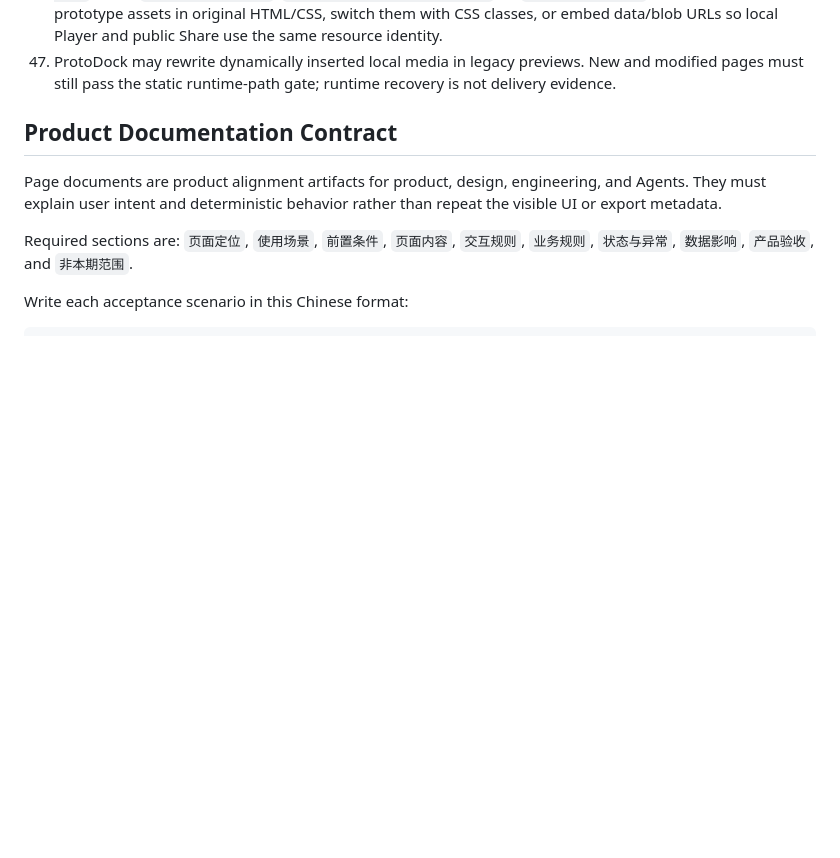
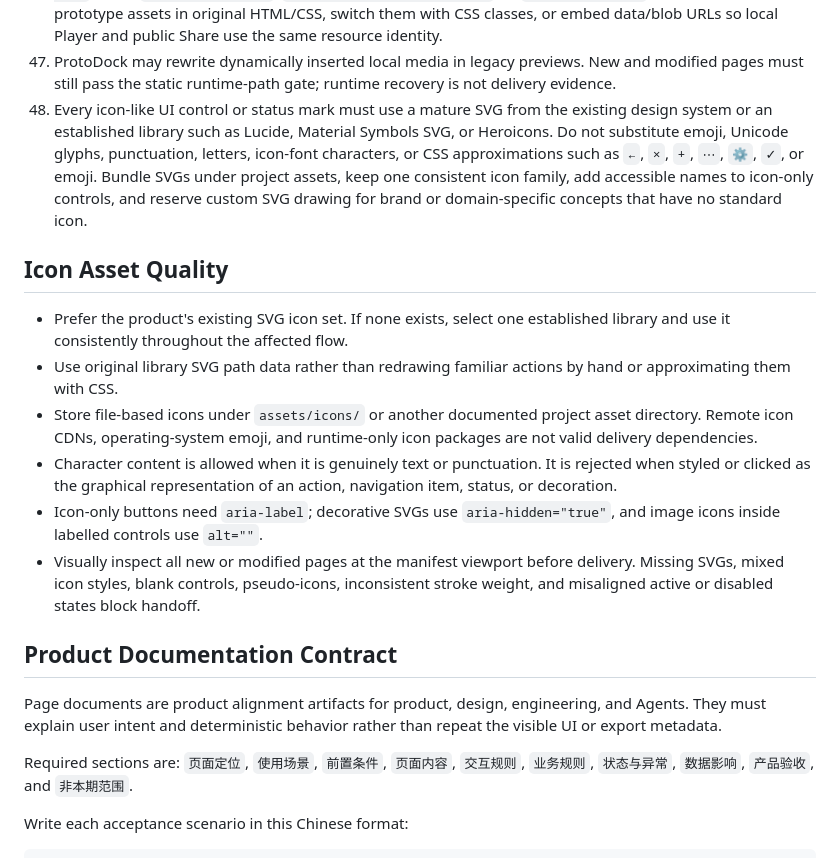
Before and after one commit to 100days-YongLin/ProtoDock, a Markdown page: DESIGN_AGENT_CONTRACT.md, the part around the change. Rendered like a GitHub page; blank space fills up the shorter version.

```diff
--- a/DESIGN_AGENT_CONTRACT.md
+++ b/DESIGN_AGENT_CONTRACT.md
@@ -63,6 +63,16 @@ Design agents may use React, Vue, Svelte, plain HTML, or any other frontend stac
 45. Resolve HTML resources relative to their page entry and CSS resources relative to the stylesheet that declares them. Root-absolute `/assets/...` paths and guessed source-directory traversal are forbidden.
 46. Do not generate project-local image/media URLs at runtime through `.src = "./..."`, generated `<img src>`, inline `background-image`, `document.currentScript.src`, or `import.meta.url`. Declare finite prototype assets in original HTML/CSS, switch them with CSS classes, or embed data/blob URLs so local Player and public Share use the same resource identity.
 47. ProtoDock may rewrite dynamically inserted local media in legacy previews. New and modified pages must still pass the static runtime-path gate; runtime recovery is not delivery evidence.
+48. Every icon-like UI control or status mark must use a mature SVG from the existing design system or an established library such as Lucide, Material Symbols SVG, or Heroicons. Do not substitute emoji, Unicode glyphs, punctuation, letters, icon-font characters, or CSS approximations such as `←`, `×`, `+`, `⋯`, `⚙`, `✓`, or emoji. Bundle SVGs under project assets, keep one consistent icon family, add accessible names to icon-only controls, and reserve custom SVG drawing for brand or domain-specific concepts that have no standard icon.
+
+## Icon Asset Quality
+
+- Prefer the product's existing SVG icon set. If none exists, select one established library and use it consistently throughout the affected flow.
+- Use original library SVG path data rather than redrawing familiar actions by hand or approximating them with CSS.
+- Store file-based icons under `assets/icons/` or another documented project asset directory. Remote icon CDNs, operating-system emoji, and runtime-only icon packages are not valid delivery dependencies.
+- Character content is allowed when it is genuinely text or punctuation. It is rejected when styled or clicked as the graphical representation of an action, navigation item, status, or decoration.
+- Icon-only buttons need `aria-label`; decorative SVGs use `aria-hidden="true"`, and image icons inside labelled controls use `alt=""`.
+- Visually inspect all new or modified pages at the manifest viewport before delivery. Missing SVGs, mixed icon styles, blank controls, pseudo-icons, inconsistent stroke weight, and misaligned active or disabled states block handoff.
 
 ## Product Documentation Contract
 
```
Also changed, not shown: skills/protodock-canvas/SKILL.md (+29 -0 lines).
